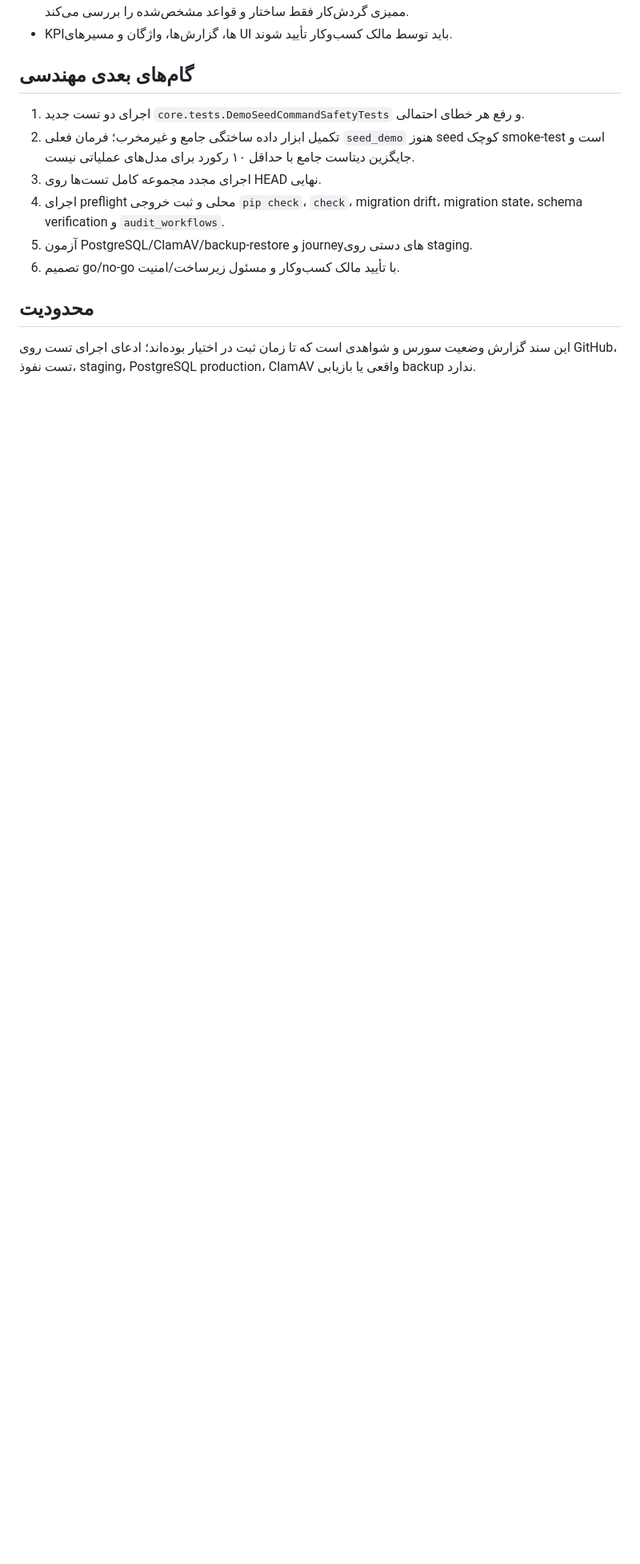
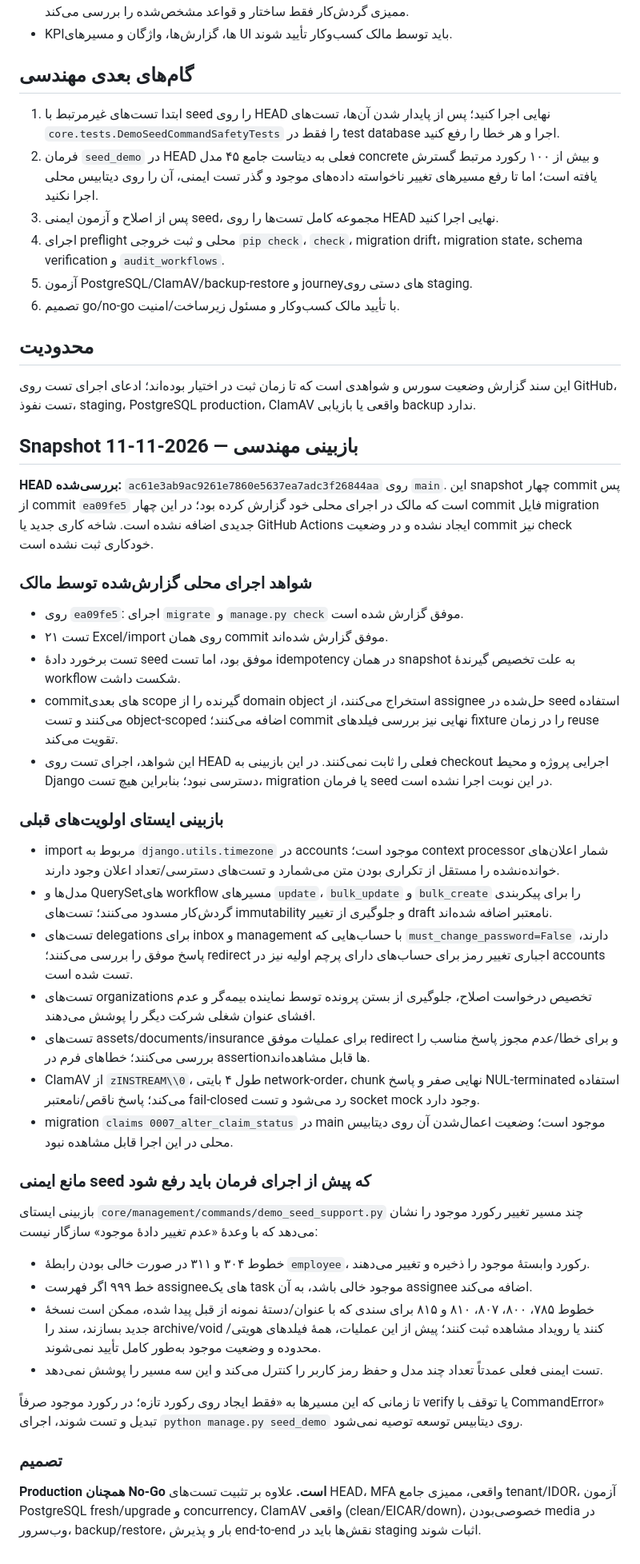
Before and after one commit to msalimimaram/office_kmc, a Markdown page: docs/RELEASE_READINESS_STATUS.md, the part around the change. Shown at 80% size. Drawn GitHub-style; blank space fills up the shorter version.

Commit message:
Record 2026-11-11 engineering readiness review

```diff
--- a/docs/RELEASE_READINESS_STATUS.md
+++ b/docs/RELEASE_READINESS_STATUS.md
@@ -60,9 +60,9 @@
 
 ## گام‌های بعدی مهندسی
 
-1. اجرای دو تست جدید `core.tests.DemoSeedCommandSafetyTests` و رفع هر خطای احتمالی.
-2. تکمیل ابزار داده ساختگی جامع و غیرمخرب؛ فرمان فعلی `seed_demo` هنوز seed کوچک smoke-test است و جایگزین دیتاست جامع با حداقل ۱۰ رکورد برای مدل‌های عملیاتی نیست.
-3. اجرای مجدد مجموعه کامل تست‌ها روی HEAD نهایی.
+1. ابتدا تست‌های غیرمرتبط با seed را روی HEAD نهایی اجرا کنید؛ پس از پایدار شدن آن‌ها، تست‌های `core.tests.DemoSeedCommandSafetyTests` را فقط در test database اجرا و هر خطا را رفع کنید.
+2. فرمان `seed_demo` در HEAD فعلی به دیتاست جامع ۴۵ مدل concrete و بیش از ۱۰۰ رکورد مرتبط گسترش یافته است؛ اما تا رفع مسیرهای تغییر ناخواسته داده‌های موجود و گذر تست ایمنی، آن را روی دیتابیس محلی اجرا نکنید.
+3. پس از اصلاح و آزمون ایمنی seed، مجموعه کامل تست‌ها را روی HEAD نهایی اجرا کنید.
 4. اجرای preflight محلی و ثبت خروجی `pip check`، `check`، migration drift، migration state، schema verification و `audit_workflows`.
 5. آزمون PostgreSQL/ClamAV/backup-restore و journeyهای دستی روی staging.
 6. تصمیم go/no-go با تأیید مالک کسب‌وکار و مسئول زیرساخت/امنیت.
@@ -70,3 +70,36 @@
 ## محدودیت
 
 این سند گزارش وضعیت سورس و شواهدی است که تا زمان ثبت در اختیار بوده‌اند؛ ادعای اجرای تست روی GitHub، تست نفوذ، staging، PostgreSQL production، ClamAV واقعی یا بازیابی backup ندارد.
+
+
+## Snapshot بازبینی مهندسی — 2026-11-11
+
+**HEAD بررسی‌شده:** `ac61e3ab9ac9261e7860e5637ea7adc3f26844aa` روی `main`. این snapshot چهار commit پس از commit `ea09fe5` است که مالک در اجرای محلی خود گزارش کرده بود؛ در این چهار commit فایل migration جدیدی اضافه نشده است. شاخه کاری جدید یا GitHub Actions ایجاد نشده و در وضعیت commit نیز check خودکاری ثبت نشده است.
+
+### شواهد اجرای محلی گزارش‌شده توسط مالک
+- روی `ea09fe5`: اجرای `migrate` و `manage.py check` موفق گزارش شده است.
+- ۲۱ تست Excel/import روی همان commit موفق گزارش شده‌اند.
+- تست برخورد دادهٔ seed موفق بود، اما تست idempotency در همان snapshot به علت تخصیص گیرندهٔ workflow شکست داشت.
+- commitهای بعدی scope گیرنده را از domain object استخراج می‌کنند، از assignee حل‌شده در seed استفاده می‌کنند و تست object-scoped اضافه می‌کنند؛ commit نهایی نیز بررسی فیلدهای fixture را در زمان reuse تقویت می‌کند.
+- این شواهد، اجرای تست روی HEAD فعلی را ثابت نمی‌کنند. در این بازبینی به checkout اجرایی پروژه و محیط Django دسترسی نبود؛ بنابراین هیچ تست، migration یا فرمان seed در این نوبت اجرا نشده است.
+
+### بازبینی ایستای اولویت‌های قبلی
+- import مربوط به `django.utils.timezone` در accounts موجود است؛ context processor شمار اعلان‌های خوانده‌نشده را مستقل از تکراری بودن متن می‌شمارد و تست‌های دسترسی/تعداد اعلان وجود دارند.
+- مدل‌ها و QuerySetهای workflow مسیرهای `update`، `bulk_update` و `bulk_create` را برای پیکربندی گردش‌کار مسدود می‌کنند؛ تست‌های immutability و جلوگیری از تغییر draft نامعتبر اضافه شده‌اند.
+- تست‌های delegations برای inbox و management با حساب‌هایی که `must_change_password=False` دارند، پاسخ موفق را بررسی می‌کنند؛ redirect اجباری تغییر رمز برای حساب‌های دارای پرچم اولیه نیز در accounts تست شده است.
+- تست‌های organizations تخصیص درخواست اصلاح، جلوگیری از بستن پرونده توسط نماینده بیمه‌گر و عدم افشای عنوان شغلی شرکت دیگر را پوشش می‌دهند.
+- تست‌های assets/documents/insurance برای عملیات موفق redirect و برای خطا/عدم مجوز پاسخ مناسب را بررسی می‌کنند؛ خطاهای فرم در assertionها قابل مشاهده‌اند.
+- ClamAV از `zINSTREAM\\0`، طول ۴ بایتی network-order، chunk نهایی صفر و پاسخ NUL-terminated استفاده می‌کند؛ پاسخ ناقص/نامعتبر fail-closed رد می‌شود و تست socket mock وجود دارد.
+- migration `claims 0007_alter_claim_status` در main موجود است؛ وضعیت اعمال‌شدن آن روی دیتابیس محلی در این اجرا قابل مشاهده نبود.
+
+### مانع ایمنی seed که پیش از اجرای فرمان باید رفع شود
+بازبینی ایستای `core/management/commands/demo_seed_support.py` چند مسیر تغییر رکورد موجود را نشان می‌دهد که با وعدهٔ «عدم تغییر دادهٔ موجود» سازگار نیست:
+- خطوط ۳۰۴ و ۳۱۱ در صورت خالی بودن رابطهٔ `employee`، رکورد وابستهٔ موجود را ذخیره و تغییر می‌دهند.
+- خط ۹۹۹ اگر فهرست assigneeهای یک task موجود خالی باشد، به آن assignee اضافه می‌کند.
+- خطوط ۷۸۵، ۸۰۰، ۸۰۷، ۸۱۰ و ۸۱۵ برای سندی که با عنوان/دستهٔ نمونه از قبل پیدا شده، ممکن است نسخهٔ جدید بسازند، سند را archive/void کنند یا رویداد مشاهده ثبت کنند؛ پیش از این عملیات، همهٔ فیلدهای هویتی/محدوده و وضعیت موجود به‌طور کامل تأیید نمی‌شوند.
+- تست ایمنی فعلی عمدتاً تعداد چند مدل و حفظ رمز کاربر را کنترل می‌کند و این سه مسیر را پوشش نمی‌دهد.
+
+تا زمانی که این مسیرها به «فقط ایجاد روی رکورد تازه؛ در رکورد موجود صرفاً verify یا توقف با CommandError» تبدیل و تست شوند، اجرای `python manage.py seed_demo` روی دیتابیس توسعه توصیه نمی‌شود.
+
+### تصمیم
+**Production همچنان No-Go است.** علاوه بر تثبیت تست‌های HEAD، MFA واقعی، ممیزی جامع tenant/IDOR، آزمون PostgreSQL fresh/upgrade و concurrency، ClamAV واقعی (clean/EICAR/down)، خصوصی‌بودن media در وب‌سرور، backup/restore، بار و پذیرش end-to-end نقش‌ها باید در staging اثبات شوند.
```
